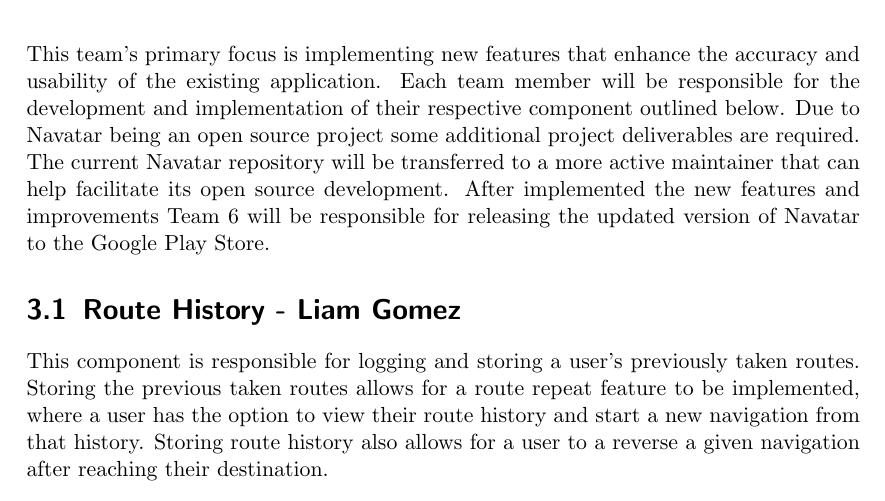
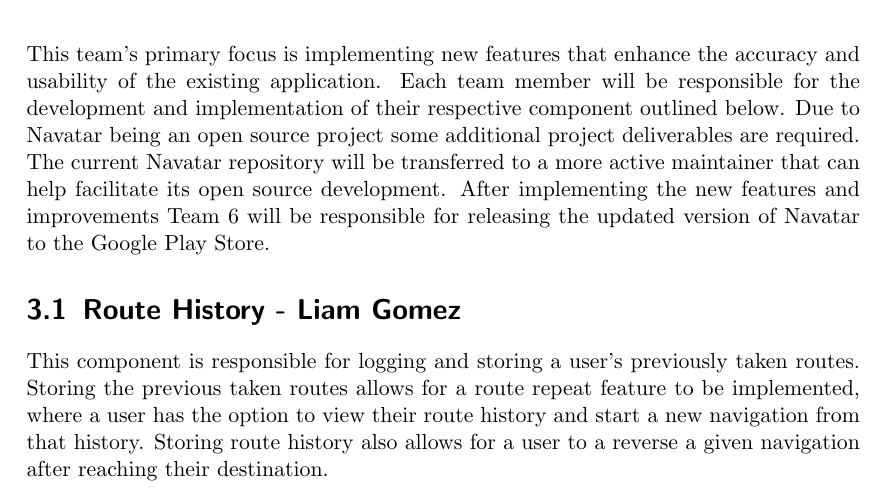
Before and after one commit to matthewjberger/cs425Berger, a LaTeX thesis (Second Semester/PA1/pa1.tex): part of page 5 of 20, cut so that both start at the same text. Compiled offline with pdfLaTeX.

Commit message:
Fix typo.

```diff
--- a/Second Semester/PA1/pa1.tex
+++ b/Second Semester/PA1/pa1.tex
@@ -77,7 +77,7 @@
 After designing, prototyping, and testing the GPS features we found that reliably detecting a user’s location indoors was difficult. It was determined that the real use-case for autolocation would be when a user enters a building, which allows for the best location accuracy using GPS. The subsequent use cases including the user leaving the building or navigating between rooms inside the building are made possible using an Android feature that allows for getting the last known location of the smartphone.The autolocation functionality is done using Geo-Fencing currently, and can be improved by using additional location data sources such as WiFi or cellular towers. As for navigation history, it is a nearly complete and functional feature barring the additional planned functionalities of allowing users to reverse the previously navigated route and collecting data on which routes are completable. Additional focus for improving the feature is allowing users to navigate the selections with easily spoken voice commands. Overall there is much to work on and many features to develop with the overarching task of refactoring the codebase to improve the quality of the existing code.
 
 \chapter{Project Deliverables}
-This team’s primary focus is implementing new features that enhance the accuracy and usability of the existing application. Each team member will be responsible for the development and implementation of their respective component outlined below. Due to Navatar being an open source project some additional project deliverables are required. The current Navatar repository will be transferred to a more active maintainer that can help facilitate its open source development. After implemented the new features and improvements Team 6 will be responsible for releasing the updated version of Navatar to the Google Play Store.
+This team’s primary focus is implementing new features that enhance the accuracy and usability of the existing application. Each team member will be responsible for the development and implementation of their respective component outlined below. Due to Navatar being an open source project some additional project deliverables are required. The current Navatar repository will be transferred to a more active maintainer that can help facilitate its open source development. After implementing the new features and improvements Team 6 will be responsible for releasing the updated version of Navatar to the Google Play Store.
 
 
 \section{Route History - Liam Gomez}
```
